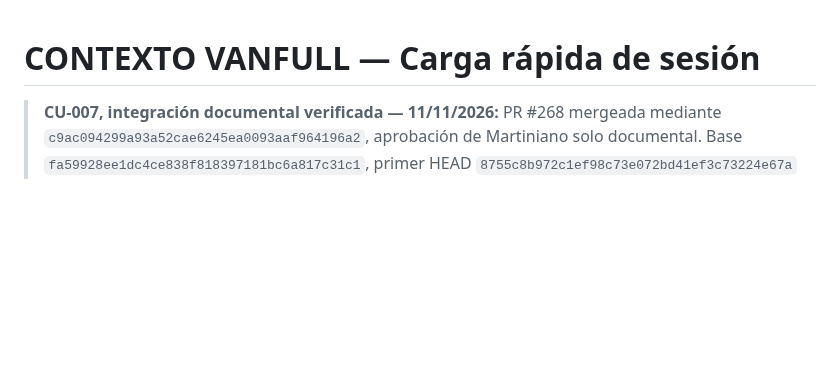
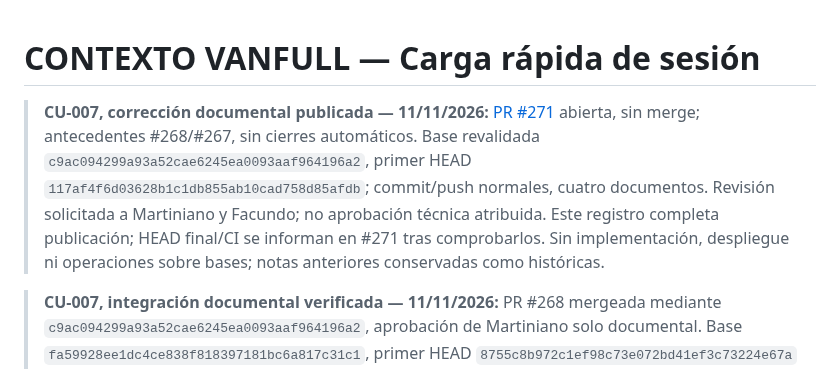
Before and after one commit to Martiherenu1/ProyectoVanFull, a Markdown page: Documentos/Sesiones/CONTEXTO.md, the part around the change. GitHub-like rendering; blank space fills up the shorter version.

Commit message:
docs(chofer): registrar publicacion de correccion CU-007
PR #271, antecedentes #268 y #267, sin cierres funcionales ni merge. Revision solicitada y contexto historico conservado.

Co-Authored-By: Codex <noreply@openai.com>

```diff
--- a/Documentos/Sesiones/CONTEXTO.md
+++ b/Documentos/Sesiones/CONTEXTO.md
@@ -1,4 +1,6 @@
 # CONTEXTO VANFULL — Carga rápida de sesión
+
+> **CU-007, corrección documental publicada — 11/11/2026:** [PR #271](https://github.com/Martiherenu1/ProyectoVanFull/pull/271) abierta, sin merge; antecedentes #268/#267, sin cierres automáticos. Base revalidada `c9ac094299a93a52cae6245ea0093aaf964196a2`, primer HEAD `117af4f6d03628b1c1db855ab10cad758d85afdb`; commit/push normales, cuatro documentos. Revisión solicitada a Martiniano y Facundo; no aprobación técnica atribuida. Este registro completa publicación; HEAD final/CI se informan en #271 tras comprobarlos. Sin implementación, despliegue ni operaciones sobre bases; notas anteriores conservadas como históricas.
 
 > **CU-007, integración documental verificada — 11/11/2026:** PR #268 mergeada mediante `c9ac094299a93a52cae6245ea0093aaf964196a2`, aprobación de Martiniano solo documental. Base `fa59928ee1dc4ce838f818397181bc6a817c31c1`, primer HEAD `8755c8b972c1ef98c73e072bd41ef3c73224e67a` y final `d5153fa2b2b09803a612eca8c69dea83409de1f0` conservados. S10: recuerdo comunicado por Martín, pendiente de validar con VanFull; DER de descenso/paradas/QR/operaciones requiere acuerdo de los tres, sin aceptación todavía del descenso por reserva. Solo online: propuesta parcial de Martiniano pendiente de alcance, sin eliminar offline. Sin fecha de cierre confirmada. Publicación y preparación inferiores son antecedentes.
 
```
Also changed, not shown: 2 other files.
